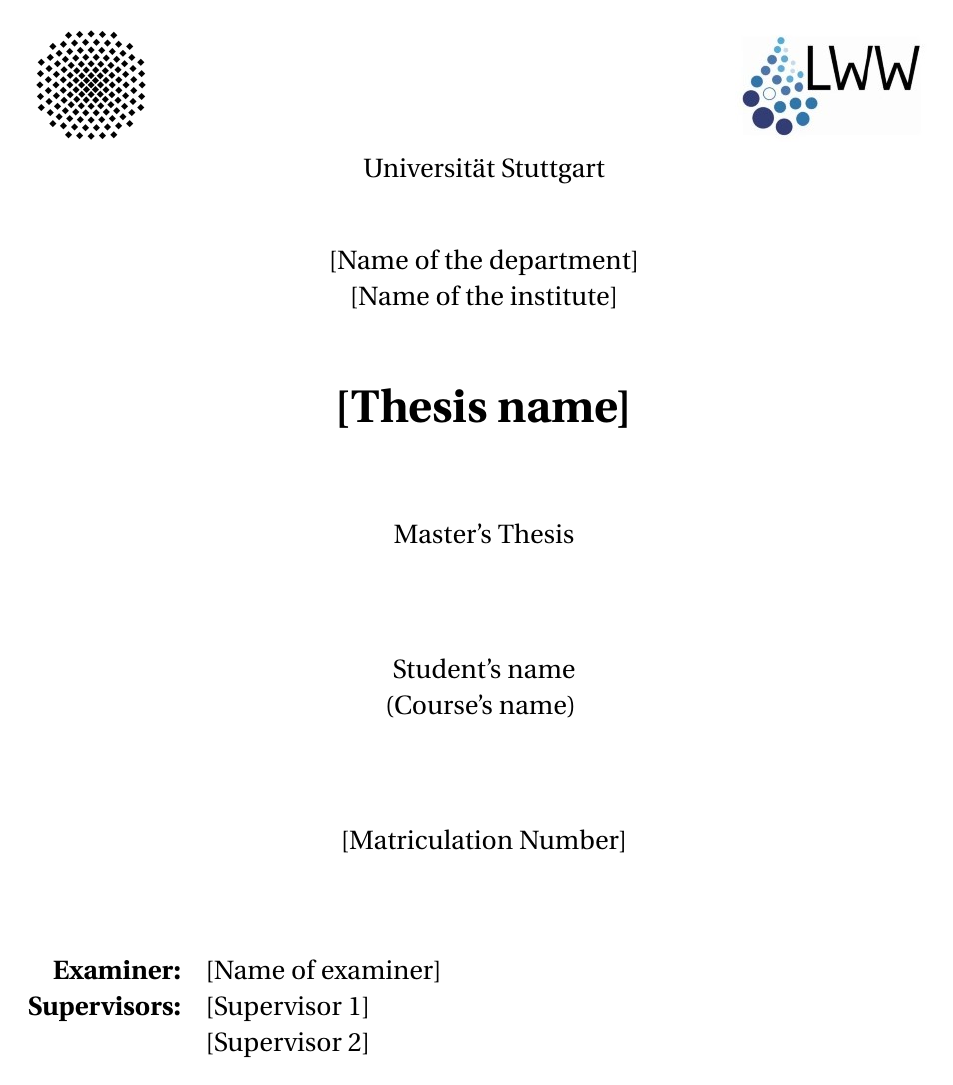
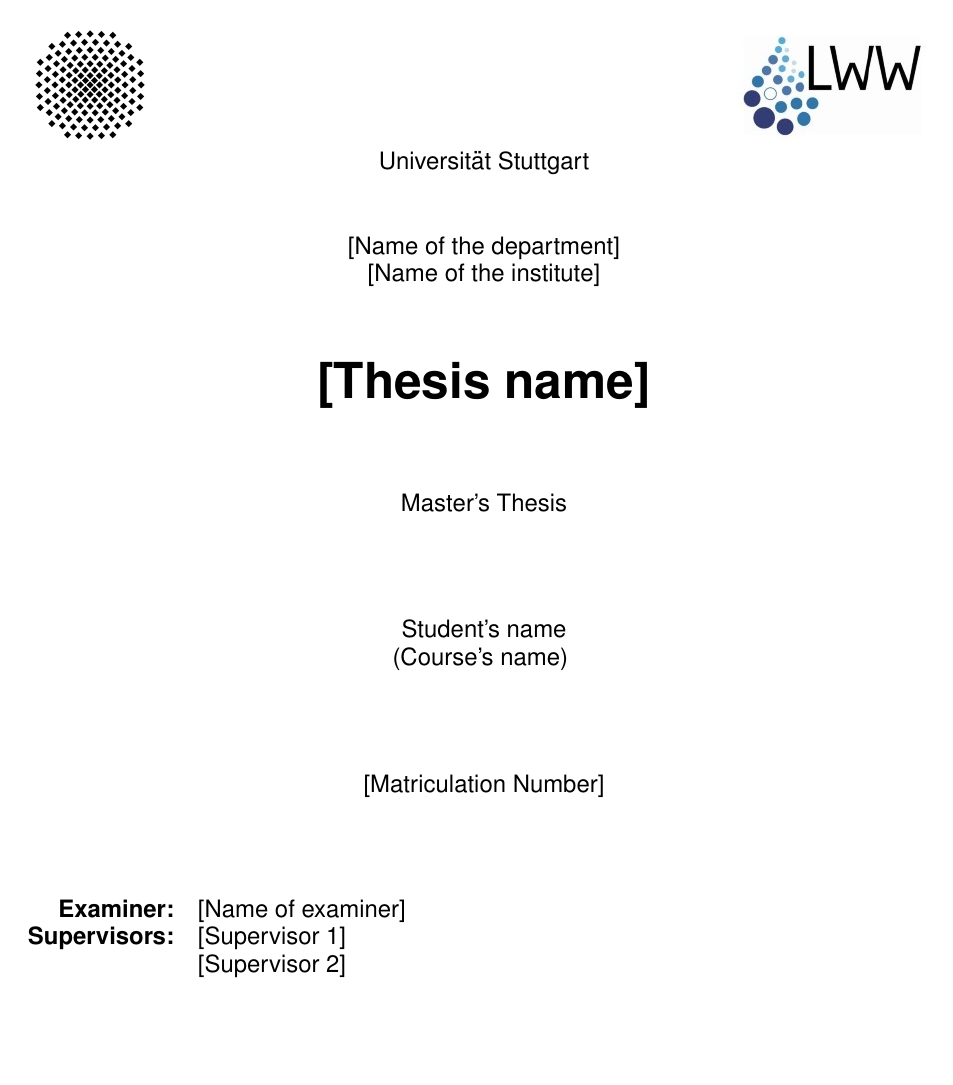
Before and after one commit to Ecohydraulics/latex-thesis-template, a LaTeX thesis (main.tex): page 1 of 20. Compiled offline with pdfLaTeX.

Commit message:
changed font to Arial instead of fourier

```diff
--- a/main.tex
+++ b/main.tex
@@ -8,14 +8,17 @@
 % Also note that there are explanatory comments and tips throughout this template.
 %======================================================================
 
-\documentclass[12pt,twoside]{report}
+\documentclass[11pt,twoside]{report}
 
 %===============================BEGINNING OF PREAMBEL=======================================
 % Document Formatting
 \usepackage[english]{babel}
 \usepackage{microtype}
 \usepackage{parskip}
-\usepackage{fourier}
+\usepackage{helvet}
+\renewcommand{\familydefault}{\sfdefault}
+% Alternative to arial:
+% \usepackage{fourier}
 \usepackage{fancyhdr}
 
 % Referencing
```
Also changed, not shown: main.pdf.
